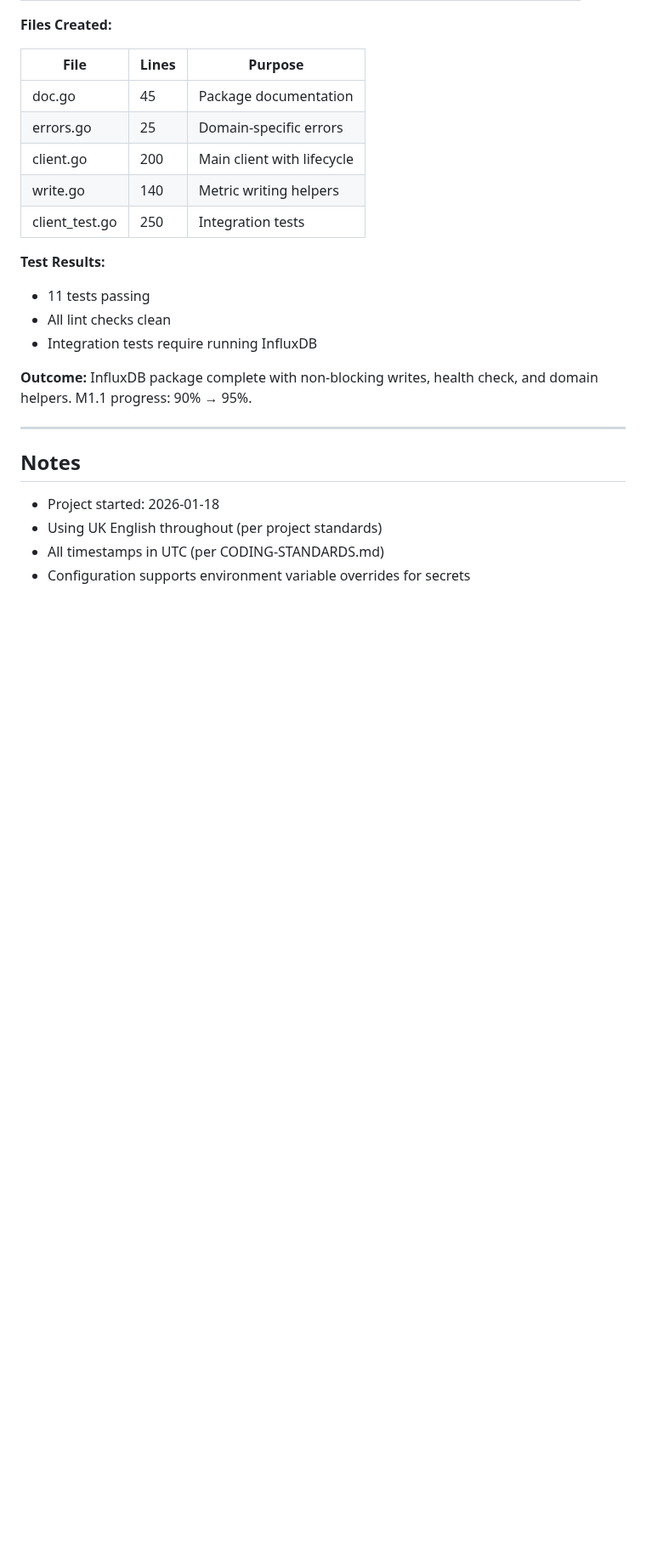
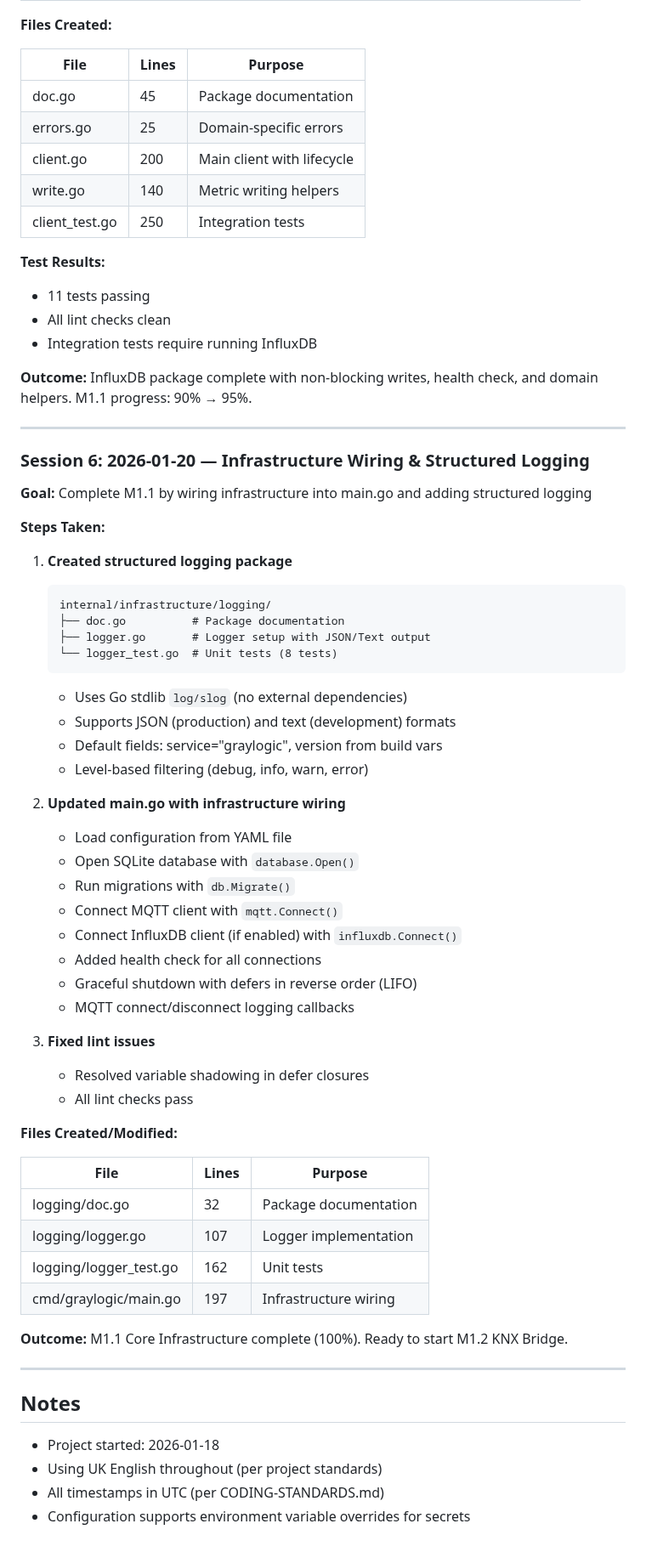
Before and after one commit to nerrad567/gray-logic-stack, a Markdown page: code/core/IMPLEMENTATION.md, the part around one of its changes. Shown at 85% size. GitHub-like rendering; blank space fills up the shorter version.

Commit message:
docs: update IMPLEMENTATION.md with Session 6 progress

````diff
--- a/code/core/IMPLEMENTATION.md
+++ b/code/core/IMPLEMENTATION.md
@@ -629,6 +628,51 @@ internal/infrastructure/database/
 
 ---
 
+### Session 6: 2026-01-20 — Infrastructure Wiring & Structured Logging
+
+**Goal:** Complete M1.1 by wiring infrastructure into main.go and adding structured logging
+
+**Steps Taken:**
+
+1. **Created structured logging package**
+   ```
+   internal/infrastructure/logging/
+   ├── doc.go          # Package documentation
+   ├── logger.go       # Logger setup with JSON/Text output
+   └── logger_test.go  # Unit tests (8 tests)
+   ```
+   - Uses Go stdlib `log/slog` (no external dependencies)
+   - Supports JSON (production) and text (development) formats
+   - Default fields: service="graylogic", version from build vars
+   - Level-based filtering (debug, info, warn, error)
+
+2. **Updated main.go with infrastructure wiring**
+   - Load configuration from YAML file
+   - Open SQLite database with `database.Open()`
+   - Run migrations with `db.Migrate()`
+   - Connect MQTT client with `mqtt.Connect()`
+   - Connect InfluxDB client (if enabled) with `influxdb.Connect()`
+   - Added health check for all connections
+   - Graceful shutdown with defers in reverse order (LIFO)
+   - MQTT connect/disconnect logging callbacks
+
+3. **Fixed lint issues**
+   - Resolved variable shadowing in defer closures
+   - All lint checks pass
+
+**Files Created/Modified:**
+
+| File | Lines | Purpose |
+|------|-------|---------|
+| logging/doc.go | 32 | Package documentation |
+| logging/logger.go | 107 | Logger implementation |
+| logging/logger_test.go | 162 | Unit tests |
+| cmd/graylogic/main.go | 197 | Infrastructure wiring |
+
+**Outcome:** M1.1 Core Infrastructure complete (100%). Ready to start M1.2 KNX Bridge.
+
+---
+
 ## Notes
 
 - Project started: 2026-01-18
````
Also changed, not shown: other parts of code/core/IMPLEMENTATION.md (+13 -14 lines).
